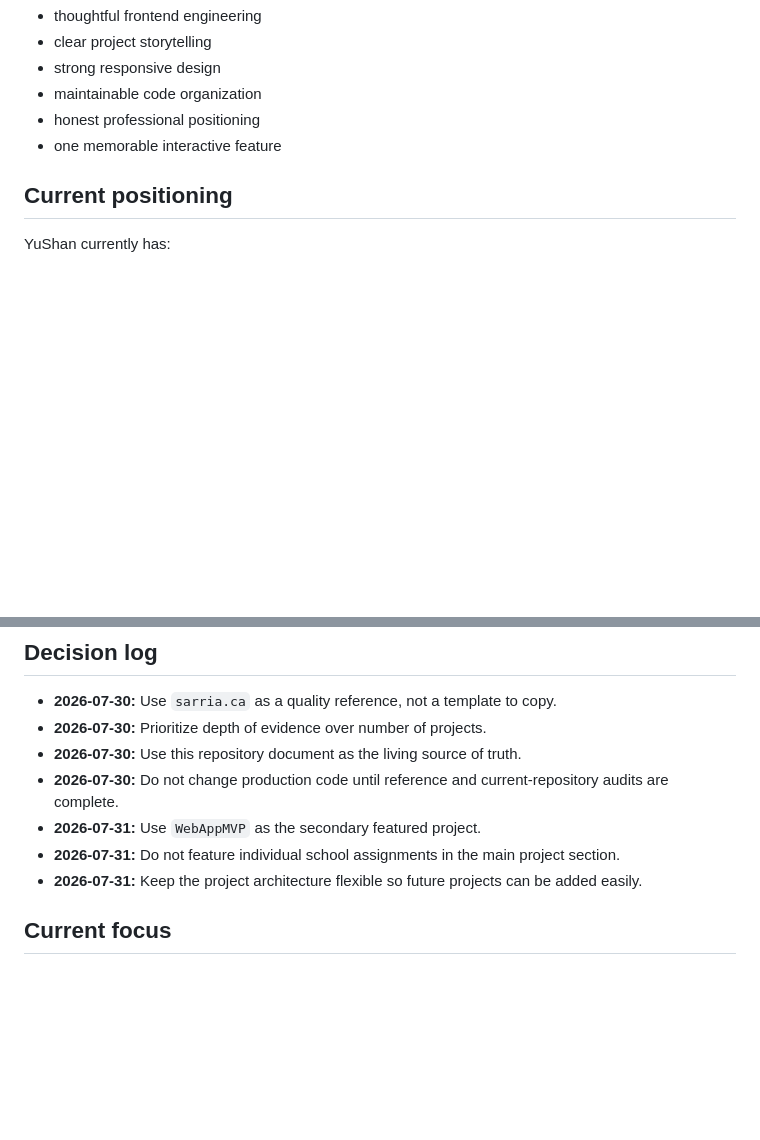
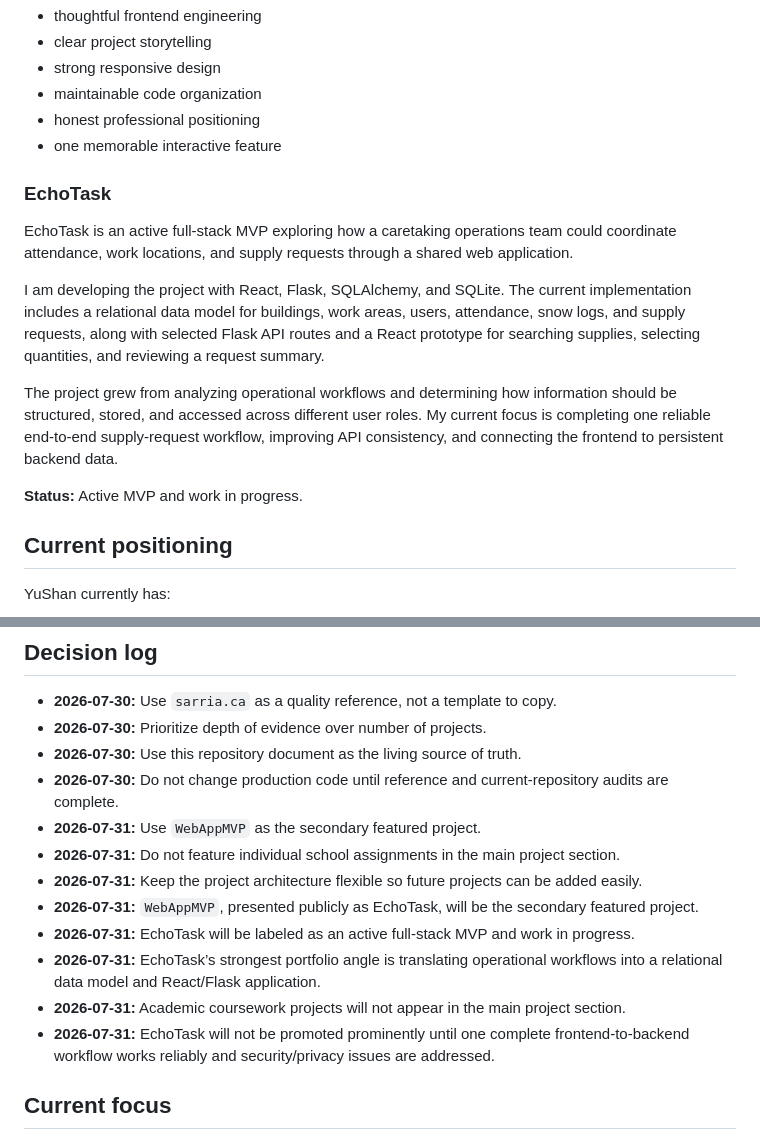
Before and after one commit to haneyoshi/haneyoshi.github.io, a Markdown page: docs/PORTFOLIO_REBUILD_PLAN.md, 2 parts joined by grey strips. Rendered like a GitHub page; blank space fills up the shorter version.

Commit message:
docs: add EchoTask project direction

```diff
--- a/docs/PORTFOLIO_REBUILD_PLAN.md
+++ b/docs/PORTFOLIO_REBUILD_PLAN.md
@@ -14,6 +14,15 @@ The portfolio should demonstrate:
 - maintainable code organization
 - honest professional positioning
 - one memorable interactive feature
+### EchoTask
+
+EchoTask is an active full-stack MVP exploring how a caretaking operations team could coordinate attendance, work locations, and supply requests through a shared web application.
+
+I am developing the project with React, Flask, SQLAlchemy, and SQLite. The current implementation includes a relational data model for buildings, work areas, users, attendance, snow logs, and supply requests, along with selected Flask API routes and a React prototype for searching supplies, selecting quantities, and reviewing a request summary.
+
+The project grew from analyzing operational workflows and determining how information should be structured, stored, and accessed across different user roles. My current focus is completing one reliable end-to-end supply-request workflow, improving API consistency, and connecting the frontend to persistent backend data.
+
+**Status:** Active MVP and work in progress.
 
 ## Current positioning
 
@@ -200,6 +209,11 @@ GitHub Pages deployment constraints must be considered before choosing Next.js f
 - **2026-07-31:** Use `WebAppMVP` as the secondary featured project.
 - **2026-07-31:** Do not feature individual school assignments in the main project section.
 - **2026-07-31:** Keep the project architecture flexible so future projects can be added easily.
+- **2026-07-31:** `WebAppMVP`, presented publicly as EchoTask, will be the secondary featured project.
+- **2026-07-31:** EchoTask will be labeled as an active full-stack MVP and work in progress.
+- **2026-07-31:** EchoTask’s strongest portfolio angle is translating operational workflows into a relational data model and React/Flask application.
+- **2026-07-31:** Academic coursework projects will not appear in the main project section.
+- **2026-07-31:** EchoTask will not be promoted prominently until one complete frontend-to-backend workflow works reliably and security/privacy issues are addressed.
 ## Current focus
 
 **Phase 0: Deep audit of `SarriaXD/blog_site`, followed by an audit of the current portfolio repository.**
```
